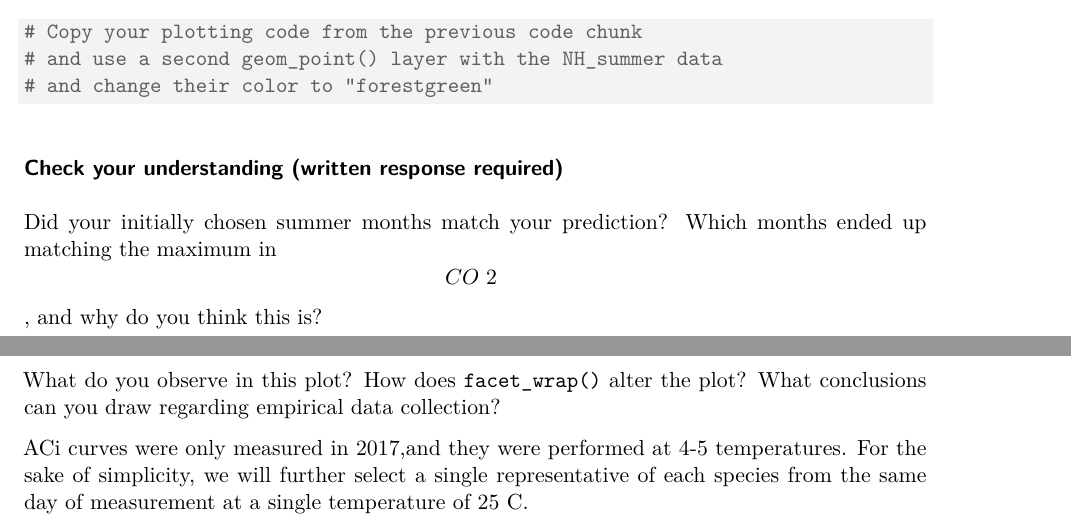
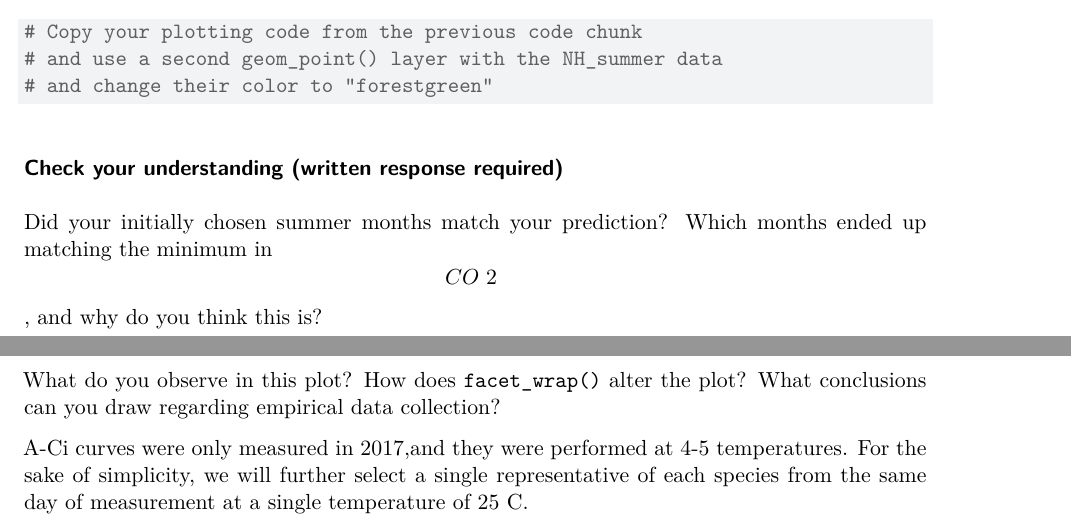
Before and after one commit to jessicaguo/co2_fertilization, a Quarto document (data_lab_1.qmd): two parts of pages 5 and 8 of 11, joined at a grey line, cut so that both start at the same text. Rendered offline with R 4.5, knitr and Pandoc in place of Quarto, then LaTeX, with nearby package versions; some code elsewhere in the file could not run offline.

Commit message:
Typo correctino

````diff
--- a/data_lab_1.qmd
+++ b/data_lab_1.qmd
@@ -114,7 +114,7 @@ NH_summer <- mlo |>
 
 ### Check your understanding (written response required)
 
-Did your initially chosen summer months match your prediction? Which months ended up matching the maximum in \[CO~2~\], and why do you think this is?
+Did your initially chosen summer months match your prediction? Which months ended up matching the minimum in \[CO~2~\], and why do you think this is?
 
 ## Part II: Photosynthetic response curves
 
@@ -165,7 +165,7 @@ aci_control |>
 
 What do you observe in this plot? How does `facet_wrap()` alter the plot? What conclusions can you draw regarding empirical data collection?
 
-ACi curves were only measured in 2017,and they were performed at 4-5 temperatures. For the sake of simplicity, we will further select a single representative of each species from the same day of measurement at a single temperature of 25 C.
+A-Ci curves were only measured in 2017,and they were performed at 4-5 temperatures. For the sake of simplicity, we will further select a single representative of each species from the same day of measurement at a single temperature of 25 C.
 
 ```{r}
 aci_lala <- aci_control |>
````
